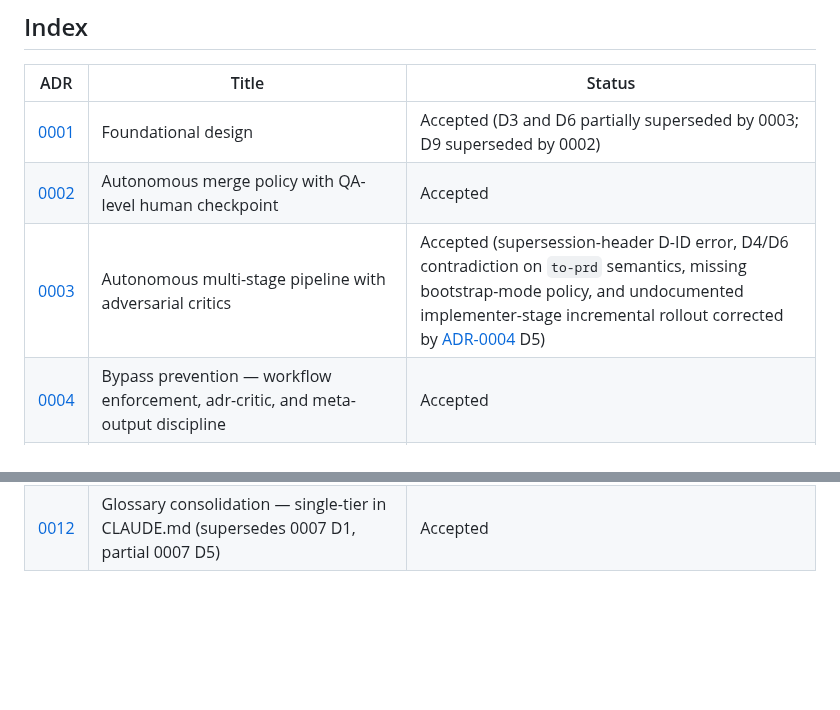
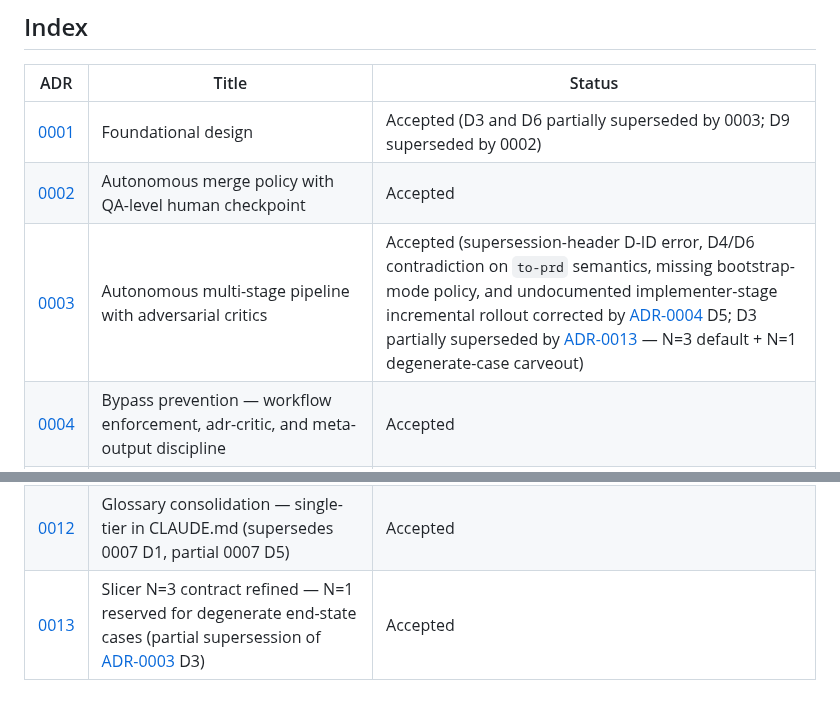
Before and after one commit to vojtech-stas/project-claude, a Markdown page: decisions/README.md, 2 parts joined by grey strips. Rendered like a GitHub page; blank space fills up the shorter version.

Commit message:
docs(adr-index): add ADR-0013 row + ADR-0003 D3 supersession note
WHY: Index must surface that ADR-0013 ships and that ADR-0003 D3
is now partially superseded by it. The ADR-0003 row appends the
new note INSIDE the existing parenthetical (per adr-critic
recommendation) so the historic ADR-0004 D5 correction note is
preserved, not overwritten.

Closes #117

Co-Authored-By: Claude Opus 4.7 (1M context) <noreply@anthropic.com>

```diff
--- a/decisions/README.md
+++ b/decisions/README.md
@@ -50,7 +50,7 @@ Per [ADR-0003](0003-autonomous-pipeline-with-critics.md) D8:
 |---|---|---|
 | [0001](0001-foundational-design.md) | Foundational design | Accepted (D3 and D6 partially superseded by 0003; D9 superseded by 0002) |
 | [0002](0002-autonomous-merge-policy.md) | Autonomous merge policy with QA-level human checkpoint | Accepted |
-| [0003](0003-autonomous-pipeline-with-critics.md) | Autonomous multi-stage pipeline with adversarial critics | Accepted (supersession-header D-ID error, D4/D6 contradiction on `to-prd` semantics, missing bootstrap-mode policy, and undocumented implementer-stage incremental rollout corrected by [ADR-0004](0004-bypass-prevention.md) D5) |
+| [0003](0003-autonomous-pipeline-with-critics.md) | Autonomous multi-stage pipeline with adversarial critics | Accepted (supersession-header D-ID error, D4/D6 contradiction on `to-prd` semantics, missing bootstrap-mode policy, and undocumented implementer-stage incremental rollout corrected by [ADR-0004](0004-bypass-prevention.md) D5; D3 partially superseded by [ADR-0013](0013-slicer-n3-contract-refined.md) — N=3 default + N=1 degenerate-case carveout) |
 | [0004](0004-bypass-prevention.md) | Bypass prevention — workflow enforcement, adr-critic, and meta-output discipline | Accepted |
 | [0005](0005-output-shape-and-slicing-methodology.md) | Output-shape standard for subagents + slicing methodology depth | Accepted |
 | [0006](0006-backlog-and-session-continuity.md) | Backlog queue + session continuity (live-state reconstruction, no formal handoff) | Accepted |
@@ -60,3 +60,4 @@ Per [ADR-0003](0003-autonomous-pipeline-with-critics.md) D8:
 | [0010](0010-implementer-subagent-auto-pipeline.md) | Implementer subagent + /ship auto-invoke closes ADR-0003 D4's autonomy gap | Accepted |
 | [0011](0011-subagent-quality-framework.md) | Subagent-quality framework — `/audit-subagents` skill + mechanical/grep rubric | Accepted |
 | [0012](0012-glossary-consolidation-single-tier.md) | Glossary consolidation — single-tier in CLAUDE.md (supersedes 0007 D1, partial 0007 D5) | Accepted |
+| [0013](0013-slicer-n3-contract-refined.md) | Slicer N=3 contract refined — N=1 reserved for degenerate end-state cases (partial supersession of [ADR-0003](0003-autonomous-pipeline-with-critics.md) D3) | Accepted |
```
